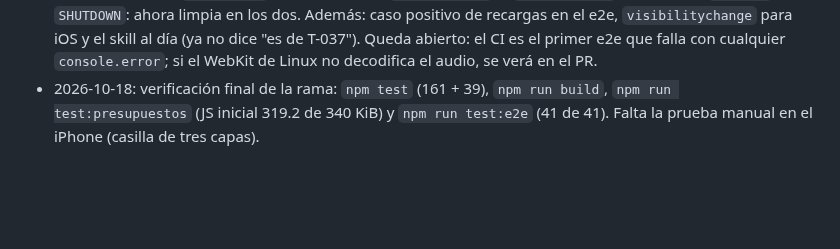
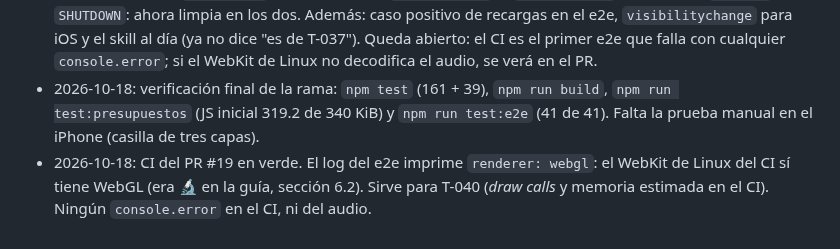
Before and after one commit to carlosuscanga/trick-r-treat, a Markdown page: docs/tareas/T-037-escena-base-depurar-y-fugas.md, the part around the change. Drawn GitHub-style; blank space fills up the shorter version.

Commit message:
T-037: anota que el CI tiene WebGL
Co-Authored-By: Claude Opus 5.5 <noreply@anthropic.com>
Claude-Session: https://claude.ai/code/session_017vpzR6uzz4Ts8QnbLWQexb

```diff
--- a/docs/tareas/T-037-escena-base-depurar-y-fugas.md
+++ b/docs/tareas/T-037-escena-base-depurar-y-fugas.md
@@ -48,3 +48,4 @@ Phaser limpia lo de la escena en `SHUTDOWN`, pero no lo global (listeners en `sc
 - 2026-10-18: desvíos al programar: `montarDepurar` vive en `src/depurar/montar.ts` y no en `depurar.ts`, porque importa Phaser y `depurar.test.ts` no puede (plan actualizado). `Instantanea` es un `type` y no una `interface`, para pasarla a `crecimientos()` como `Record<string, number>`. La GPU marca ≈93 MiB con una sola textura del juego porque `disablePreFX` aún no está en la config (T-038); cuadra con los 91 MiB de la guía.
 - 2026-10-18: revisión de código (Opus). Se corrigieron dos huecos verificados: (1) el detector no veía listeners acumulados en `this.events` de la escena (el patrón de `finished` en T-007): la instantánea pasó a 16 contadores, con `listenersEscenas`, todos los eventos de `scale` y los del renderer. Con `this.events.on('update', …)` puesto a propósito en `Arranque`, el e2e falló con `listenersEscenas` 77 → 107; revertido. (2) `EscenaBase` no limpiaba con `scene.remove` ni `game.destroy`, que emiten `DESTROY` y no `SHUTDOWN`: ahora limpia en los dos. Además: caso positivo de recargas en el e2e, `visibilitychange` para iOS y el skill al día (ya no dice "es de T-037"). Queda abierto: el CI es el primer e2e que falla con cualquier `console.error`; si el WebKit de Linux no decodifica el audio, se verá en el PR.
 - 2026-10-18: verificación final de la rama: `npm test` (161 + 39), `npm run build`, `npm run test:presupuestos` (JS inicial 319.2 de 340 KiB) y `npm run test:e2e` (41 de 41). Falta la prueba manual en el iPhone (casilla de tres capas).
+- 2026-10-18: CI del PR #19 en verde. El log del e2e imprime `renderer: webgl`: el WebKit de Linux del CI sí tiene WebGL (era 🔬 en la guía, sección 6.2). Sirve para T-040 (*draw calls* y memoria estimada en el CI). Ningún `console.error` en el CI, ni del audio.
```
